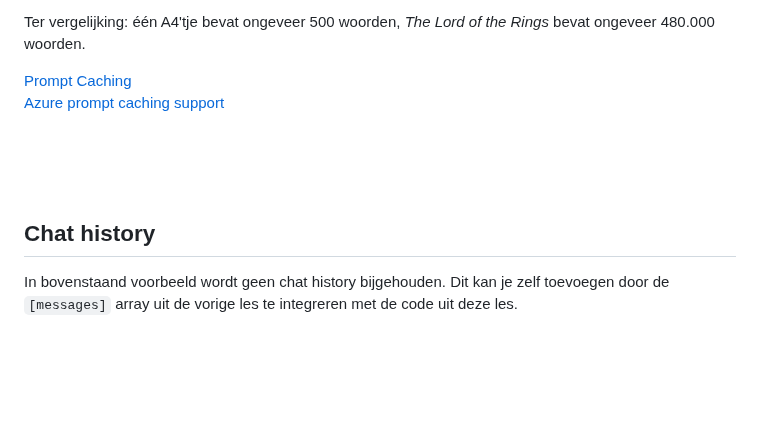
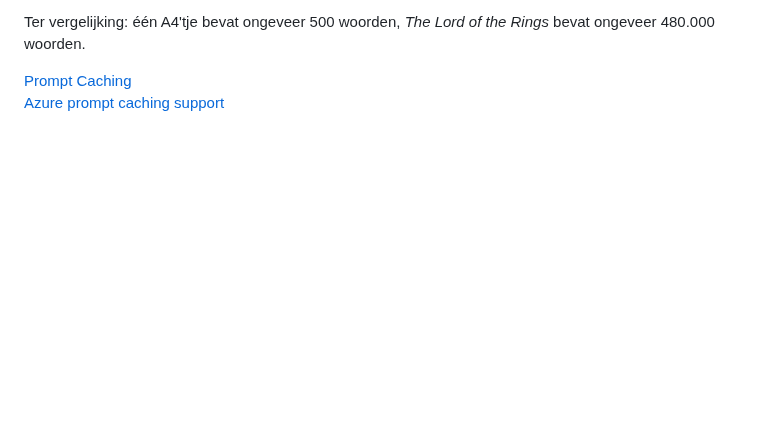
Before and after one commit to HR-CMGT/PRG08-2024-2025, a Markdown page: les8/README.md, the part around the change. Rendered like a GitHub page; blank space fills up the shorter version.

```diff
--- a/les8/README.md
+++ b/les8/README.md
@@ -187,12 +187,6 @@ Ter vergelijking: één A4'tje bevat ongeveer 500 woorden, *The Lord of the Ring
 
 <br><br><br>
 
-## Chat history
-
-In bovenstaand voorbeeld wordt geen chat history bijgehouden. Dit kan je zelf toevoegen door de `[messages]` array uit de vorige les te integreren met de code uit deze les.
-
-<br><br><br>
-
 ## Typen documenten die je kan laden
 
 - [Files laden](https://js.langchain.com/docs/integrations/document_loaders/file_loaders/)
```
